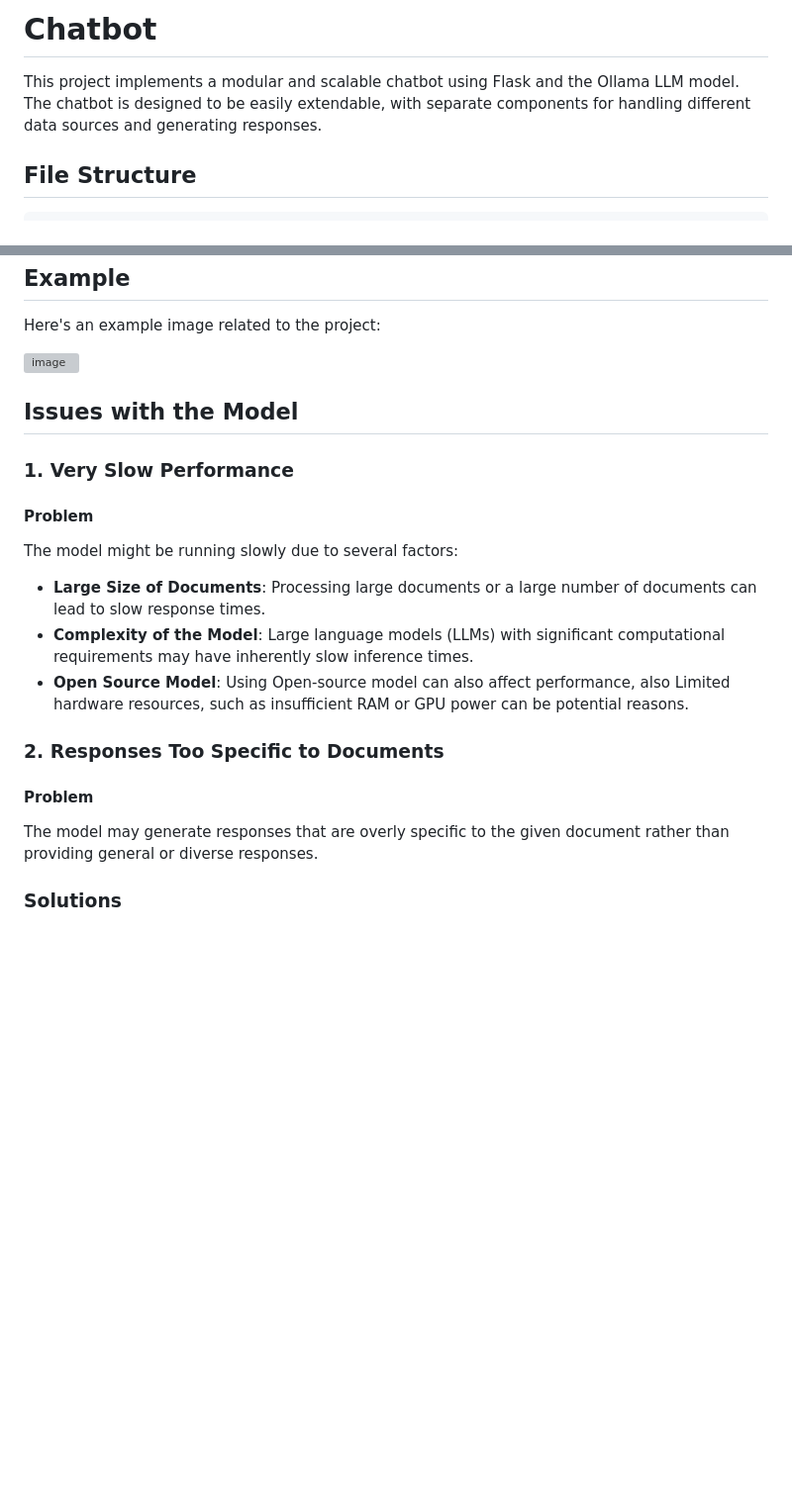
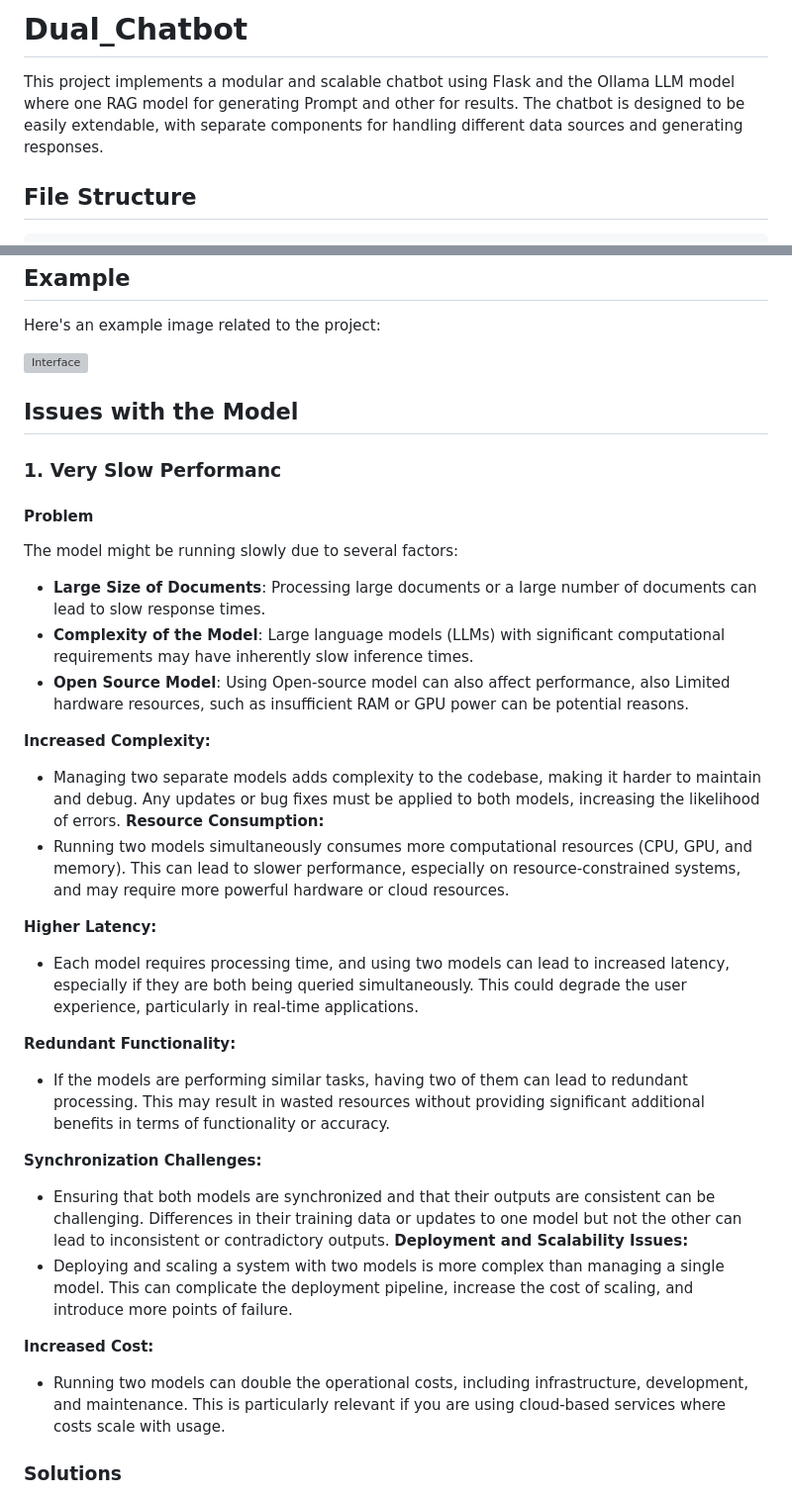
Before and after one commit to NEC0S/Dual_RAG, a Markdown page: README.md, 2 parts joined by grey strips. Shown: that part at 99% size. Drawn GitHub-style; blank space fills up the shorter version; grey boxes are pictures that could not be loaded.

```diff
--- a/README.md
+++ b/README.md
@@ -1,6 +1,6 @@
-# Chatbot
+# Dual_Chatbot
 
-This project implements a modular and scalable chatbot using Flask and the Ollama LLM model. The chatbot is designed to be easily extendable, with separate components for handling different data sources and generating responses.
+This project implements a modular and scalable chatbot using Flask and the Ollama LLM model where one RAG model for generating Prompt and other for results. The chatbot is designed to be easily extendable, with separate components for handling different data sources and generating responses.
 
 ## File Structure
 
@@ -101,11 +101,12 @@ To integrate the new model into the chatbot, follow these steps:
 
 Here's an example image related to the project:
 
-![image](https://github.com/user-attachments/assets/f4b7aefa-ff76-40d7-bf65-1171413f3e49)
+![Interface](https://github.com/user-attachments/assets/058cf32f-078a-4da4-bbc8-26cd3edb6505)
+
 
 ## Issues with the Model
 
-### 1. Very Slow Performance
+### 1. Very Slow Performanc
 
 #### Problem
 The model might be running slowly due to several factors:
@@ -114,10 +115,27 @@ The model might be running slowly due to several factors:
 - **Open Source Model**: Using Open-source model can also affect performance, also Limited hardware resources, such as insufficient RAM or GPU power can be potential reasons.
 
 
-### 2. Responses Too Specific to Documents
 
-#### Problem
-The model may generate responses that are overly specific to the given document rather than providing general or diverse responses.
+**Increased Complexity:**
+   - Managing two separate models adds complexity to the codebase, making it harder to maintain and debug. Any updates or bug fixes must be applied to both models, increasing the likelihood of errors.
+**Resource Consumption:**
+   - Running two models simultaneously consumes more computational resources (CPU, GPU, and memory). This can lead to slower performance, especially on resource-constrained systems, and may require more powerful hardware or cloud resources.
+
+**Higher Latency:**
+   - Each model requires processing time, and using two models can lead to increased latency, especially if they are both being queried simultaneously. This could degrade the user experience, particularly in real-time applications.
+
+**Redundant Functionality:**
+   - If the models are performing similar tasks, having two of them can lead to redundant processing. This may result in wasted resources without providing significant additional benefits in terms of functionality or accuracy.
+
+**Synchronization Challenges:**
+   - Ensuring that both models are synchronized and that their outputs are consistent can be challenging. Differences in their training data or updates to one model but not the other can lead to inconsistent or contradictory outputs.
+**Deployment and Scalability Issues:**
+   - Deploying and scaling a system with two models is more complex than managing a single model. This can complicate the deployment pipeline, increase the cost of scaling, and introduce more points of failure.
+
+**Increased Cost:**
+   - Running two models can double the operational costs, including infrastructure, development, and maintenance. This is particularly relevant if you are using cloud-based services where costs scale with usage.
+
+
 
 
 ### Solutions
```
